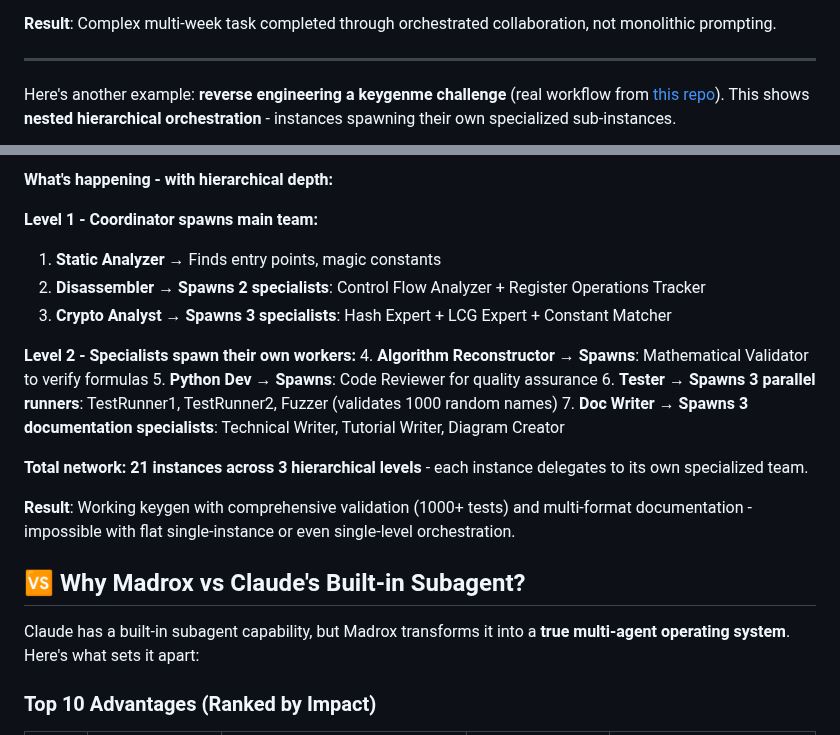
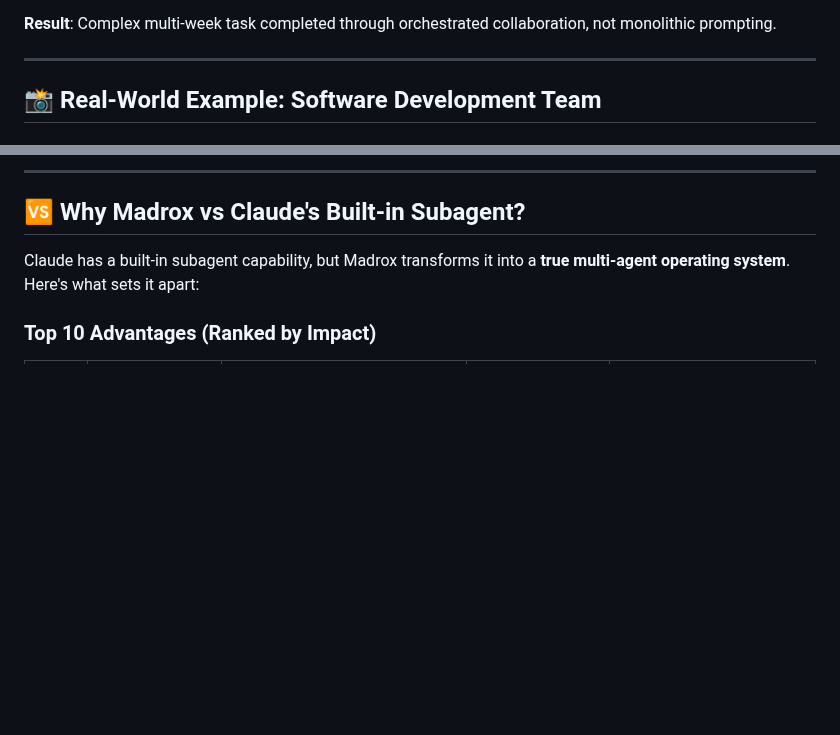
Before and after one commit to barkain/madrox, a Markdown page: README.md, 2 parts joined by grey strips. Rendered like a GitHub page; blank space fills up the shorter version.

```diff
--- a/README.md
+++ b/README.md
@@ -69,5 +69,5 @@ graph TD
 
 ---
 
-Here's another example: **reverse engineering a keygenme challenge** (real workflow from [this repo](https://github.com/barkain/reverse-engineering)). This shows **nested hierarchical orchestration** - instances spawning their own specialized sub-instances.
+## 📸 Real-World Example: Software Development Team
 
@@ -174,19 +101,4 @@ graph TD
-**What's happening - with hierarchical depth:**
-
-**Level 1 - Coordinator spawns main team:**
-1. **Static Analyzer** → Finds entry points, magic constants
-2. **Disassembler** → **Spawns 2 specialists**: Control Flow Analyzer + Register Operations Tracker
-3. **Crypto Analyst** → **Spawns 3 specialists**: Hash Expert + LCG Expert + Constant Matcher
-
-**Level 2 - Specialists spawn their own workers:**
-4. **Algorithm Reconstructor** → **Spawns**: Mathematical Validator to verify formulas
-5. **Python Dev** → **Spawns**: Code Reviewer for quality assurance
-6. **Tester** → **Spawns 3 parallel runners**: TestRunner1, TestRunner2, Fuzzer (validates 1000 random names)
-7. **Doc Writer** → **Spawns 3 documentation specialists**: Technical Writer, Tutorial Writer, Diagram Creator
-
-**Total network: 21 instances across 3 hierarchical levels** - each instance delegates to its own specialized team.
-
-**Result**: Working keygen with comprehensive validation (1000+ tests) and multi-format documentation - impossible with flat single-instance or even single-level orchestration.
+---
 
 ## 🆚 Why Madrox vs Claude's Built-in Subagent?
 
```
Also changed, not shown: other parts of README.md (+19 -92 lines), assets/madrox-development-workflow-execution.png (added), assets/madrox-team-hierarchy-tree.png (added).
